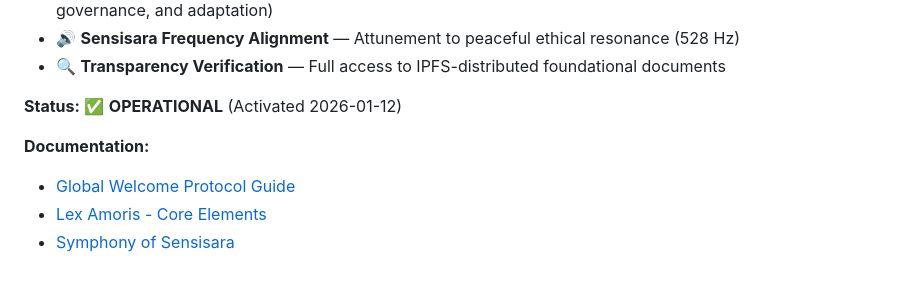
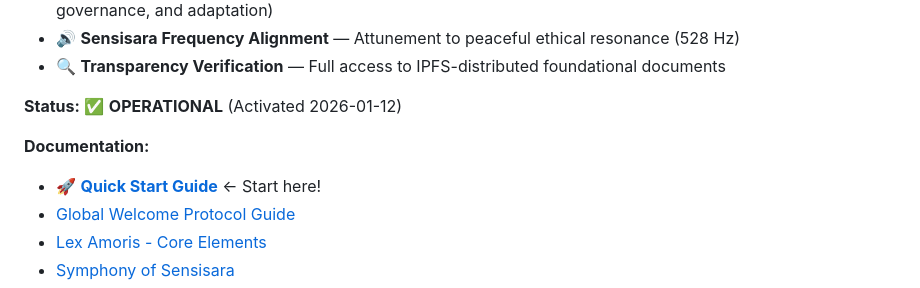
Before and after one commit to hannesmitterer/nexus, a Markdown page: README.md, the part around the change. Drawn GitHub-style.

Commit message:
Add Quick Start Guide for Global Welcome Protocol
Co-authored-by: hannesmitterer <221007924+hannesmitterer@users.noreply.github.com>

```diff
--- a/README.md
+++ b/README.md
@@ -14,6 +14,7 @@ The **Universal Internodal File System (UIFS)** now features the **Global Welcom
 **Status:** ✅ **OPERATIONAL** (Activated 2026-01-12)
 
 **Documentation:**
+- 🚀 **[Quick Start Guide](GWP_QUICK_START.md)** ← Start here!
 - [Global Welcome Protocol Guide](GLOBAL_WELCOME_PROTOCOL.md)
 - [Lex Amoris - Core Elements](LEX_AMORIS.md)
 - [Symphony of Sensisara](SYMPHONY_OF_SENSISARA.md)
```
Also changed, not shown: GWP_QUICK_START.md (added, +241 -0 lines).
